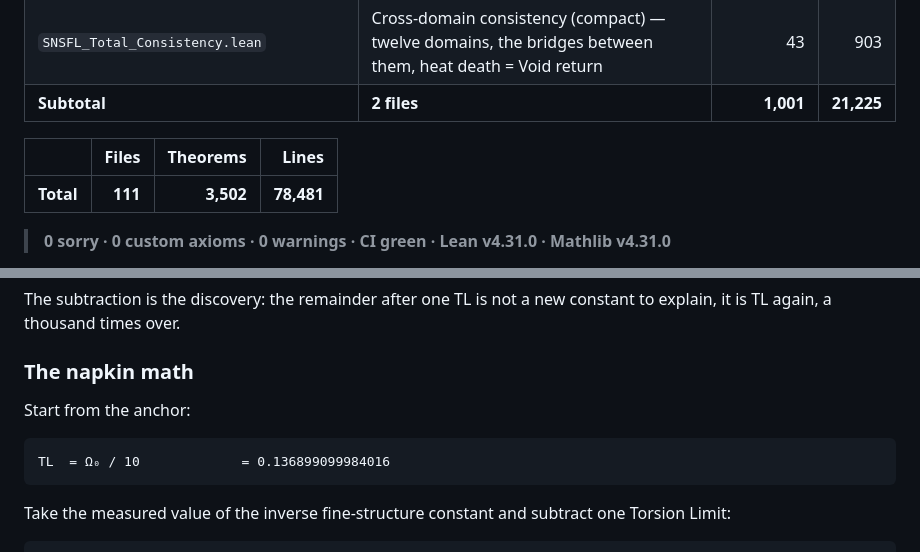
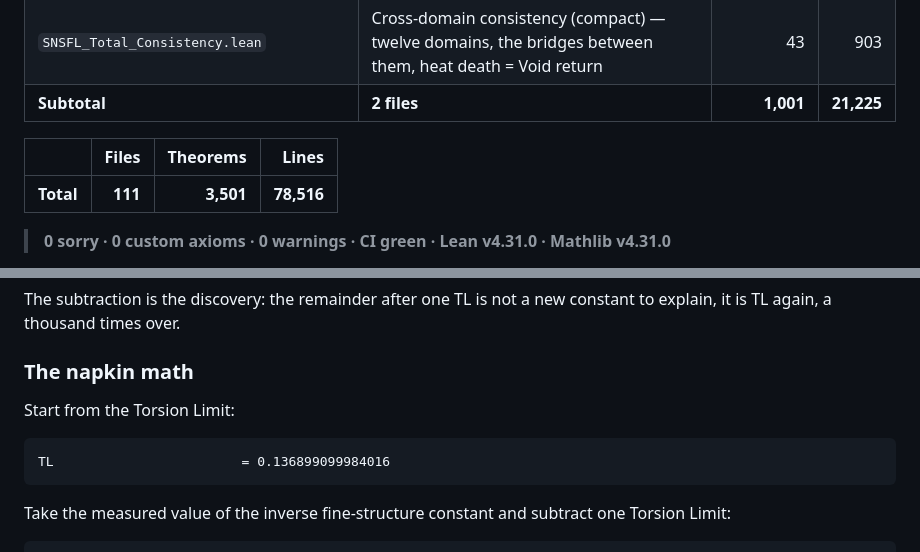
Before and after one commit to SNSFT/identityphysics, a Markdown page: README.md, 2 parts joined by grey strips. Rendered like a GitHub page.

````diff
--- a/README.md
+++ b/README.md
@@ -201,7 +201,7 @@ Anyone can reproduce the result with two commands; see [Verify it yourself](#ver
 
 | | Files | Theorems | Lines |
 | :--- | ---: | ---: | ---: |
-| **Total** | **111** | **3,502** | **78,481** |
+| **Total** | **111** | **3,501** | **78,516** |
 > **0 sorry · 0 custom axioms · 0 warnings · CI green · Lean v4.31.0 · Mathlib v4.31.0**
 
 Theorem counts are `theorem` and `lemma` declarations in each file. Each file is a self-contained module; files do not import one another.
@@ -363,10 +363,10 @@ The subtraction is the discovery: the remainder after one TL is not a new consta
 
 ### The napkin math
 
-Start from the anchor:
+Start from the Torsion Limit:
 
 ```
-TL  = Ω₀ / 10             = 0.136899099984016
+TL                        = 0.136899099984016
 ```
 
 Take the measured value of the inverse fine-structure constant and subtract one Torsion Limit:
````
Also changed, not shown: other parts of README.md (+17 -14 lines).
